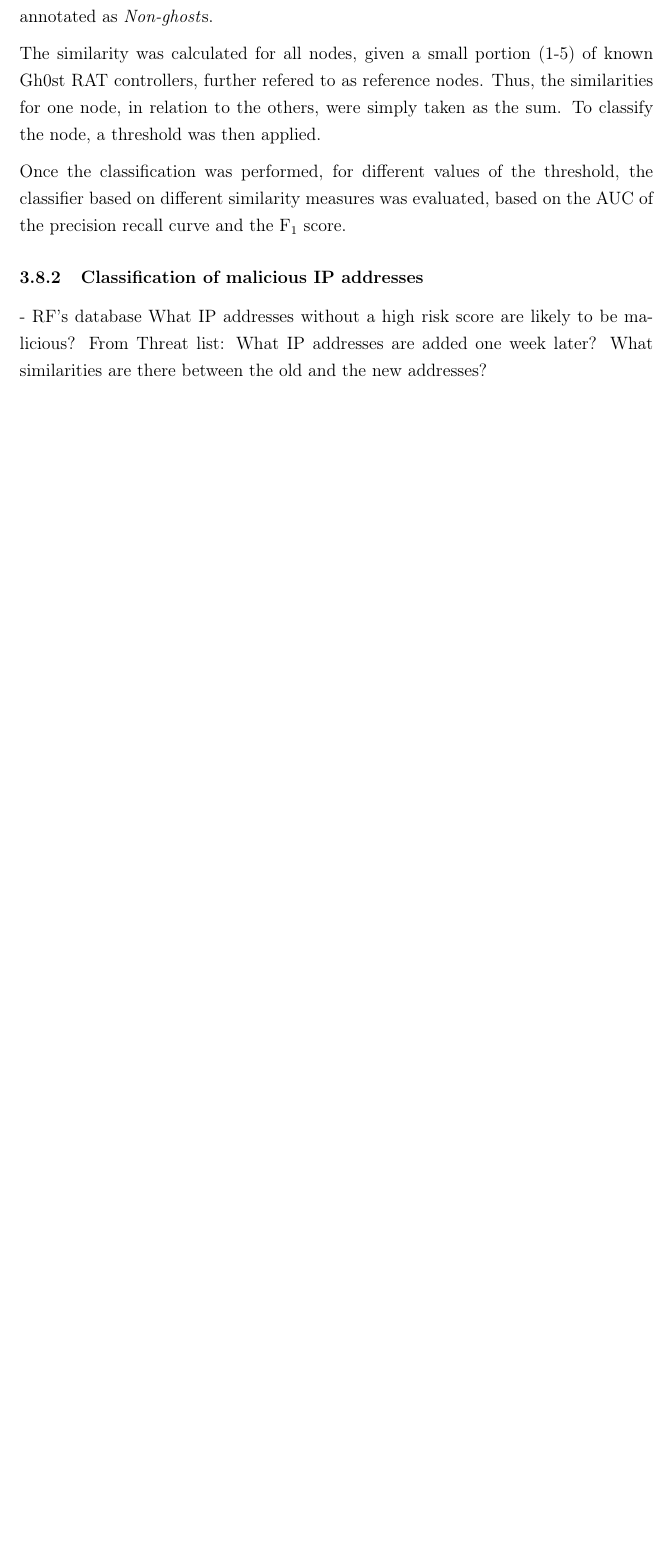
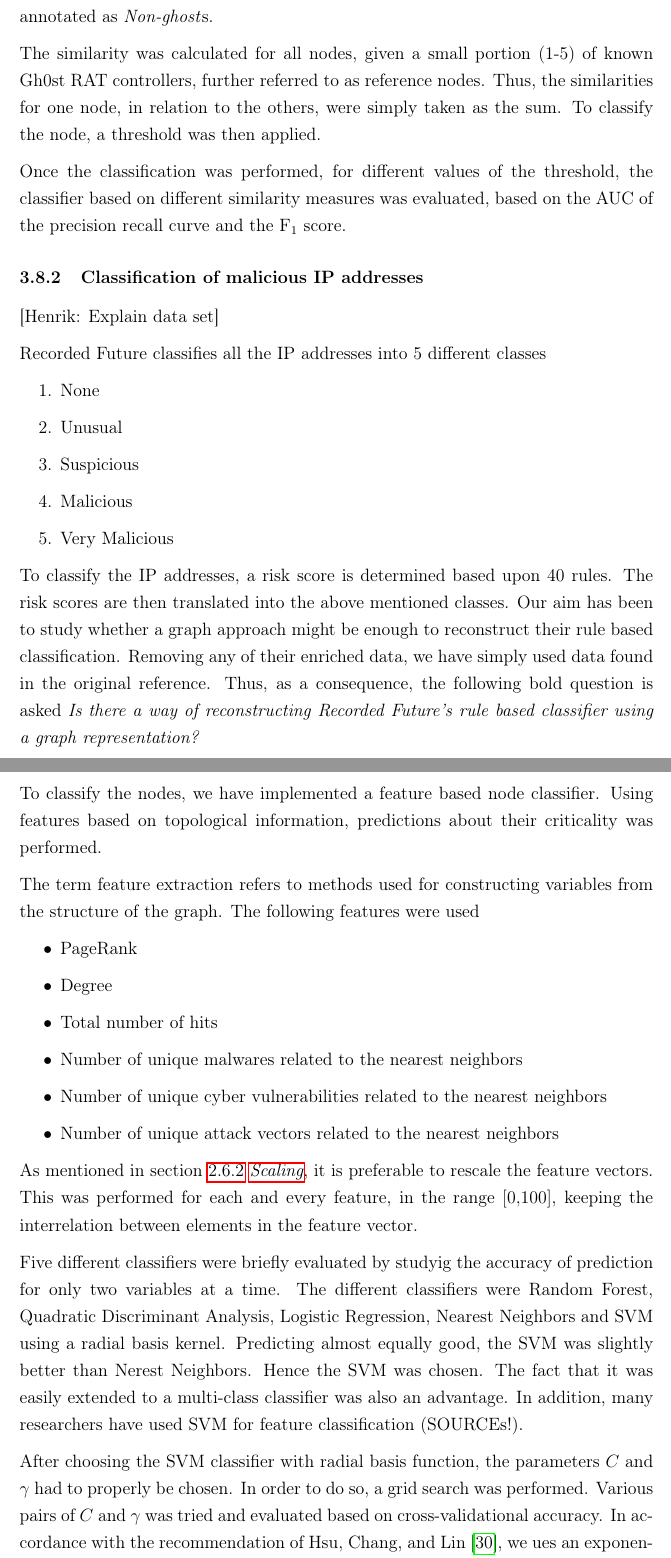
Before and after one commit to josander/master_thesis_report, a LaTeX thesis (main.tex, which reads chapters/03_method.tex): part of page 27 of 37 before the commit and two parts of pages 27 and 28 of 39 after it, the two joined at a grey line, cut so that both start at the same text, the shorter picture padded with empty space. Compiled offline with pdfLaTeX.

Commit message:
Preliminary text on IP classification

```diff
--- a/chapters/03_method.tex
+++ b/chapters/03_method.tex
@@ -72,14 +72,51 @@ The aim of this case is to classify IP addresses. This has been performed by app
 
 The aim is partly to classify all the nodes given a small fraction of known nodes. Partly the aim is to identify false negatives, namely IP addresses that are falsely annotated as \textit{Non-ghost}s.
 
-The similarity was calculated for all nodes, given a small portion (1-5) of known Gh0st RAT controllers, further refered to as reference nodes. Thus, the similarities for one node, in relation to the others, were simply taken as the sum. To classify the node, a threshold was then applied.
+The similarity was calculated for all nodes, given a small portion (1-5) of known Gh0st RAT controllers, further referred to as reference nodes. Thus, the similarities for one node, in relation to the others, were simply taken as the sum. To classify the node, a threshold was then applied.
 
 Once the classification was performed, for different values of the threshold, the classifier based on different similarity measures was evaluated, based on the AUC of the precision recall curve and the F$_1$ score.
 
 \subsection{Classification of malicious IP addresses}
-- RF’s database
-What IP addresses without a high risk score are likely to be malicious?
-From Threat list: What IP addresses are added one week later? What similarities are there between the old and the new addresses?
+
+[Henrik: Explain data set]
+
+Recorded Future classifies all the IP addresses into 5 different classes
+\begin{enumerate}
+    \item None
+    \item Unusual
+    \item Suspicious
+    \item Malicious
+    \item Very Malicious
+\end{enumerate}
+To classify the IP addresses, a risk score is determined based upon 40 rules. The risk scores are then translated into the above mentioned classes. Our aim has been to study whether a graph approach might be enough to reconstruct their rule based classification. Removing any of their enriched data, we have simply used data found in the original reference. Thus, as a consequence, the following bold question is asked \textit{Is there a way of reconstructing Recorded Future's rule based classifier using a graph representation?}
+
+To classify the nodes, we have implemented a feature based node classifier. Using features based on topological information, predictions about their criticality was performed.
+
+% Feature extraction
+The term feature extraction refers to methods used for constructing variables from the structure of the graph. The following features were used
+\begin{itemize}
+    \item PageRank
+    \item Degree
+    \item Total number of hits
+    \item Number of unique malwares related to the nearest neighbors
+    \item Number of unique cyber vulnerabilities related to the nearest neighbors
+    \item Number of unique attack vectors related to the nearest neighbors
+\end{itemize}
+
+% Scaling of features
+As mentioned in \secref{scale}, it is preferable to rescale the feature vectors. This was performed for each and every feature, in the range $[0,100]$, keeping the interrelation between elements in the feature vector.
+
+% Choice of classifier
+Five different classifiers were briefly evaluated by studyig the accuracy of prediction for only two variables at a time. The different classifiers were Random Forest, Quadratic Discriminant Analysis, Logistic Regression, Nearest Neighbors and SVM using a radial basis kernel. Predicting almost equally good, the SVM was slightly better than Nerest Neighbors. Hence the SVM was chosen. The fact that it was easily extended to a multi-class classifier was also an advantage. In addition, many researchers have used SVM for feature classification (SOURCEs!).
+
+After choosing the SVM classifier with radial basis function, the parameters $C$ and $\gamma$ had to properly be chosen. In order to do so, a grid search was performed. Various pairs of $C$ and $\gamma$ was tried and evaluated based on cross-validational accuracy. In accordance with the recommendation of \citet{Hsu10apractical}, we ues an exponentionally growing sequence of  the parameters such that $C\in\{10^{-3},10^{-2},10^{-1},...,10^{3}\}$ and $\gamma\in\{10^{-4},10^{-3},10^{-2},...,10^{1}\}$.
+
+% Evaluation
+The evaluation of the classifier was based on
+
+% Cross-validation including split into training and test set
+After implementing the classifier, it needed to be validated. As SVM does not imply any big risk of overfitting, a k-fold cross-validation was applied. We used 10 folds and 100 repetitions, in order to get a good statistical foundation.
+
 
 \subsection{Target and Attackers}
 Which threat actors have similar profile?
```
Also changed, not shown: chapters/02_theory.tex (+10 -4 lines), chapters/05_discussion.tex (+3 -5 lines), references.bib (+19 -1 lines), chapters/03_method.tex (2 more changed lines).
